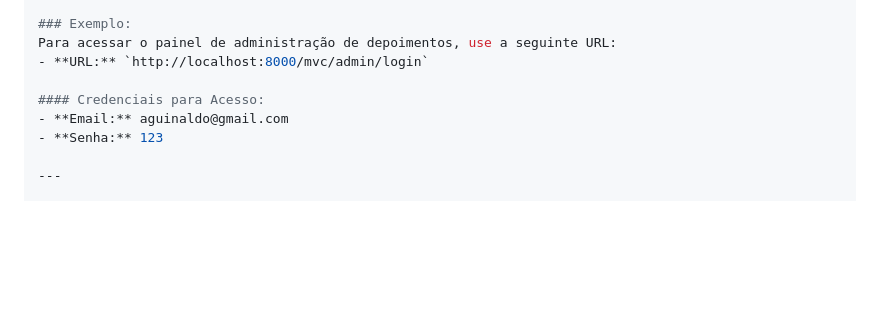
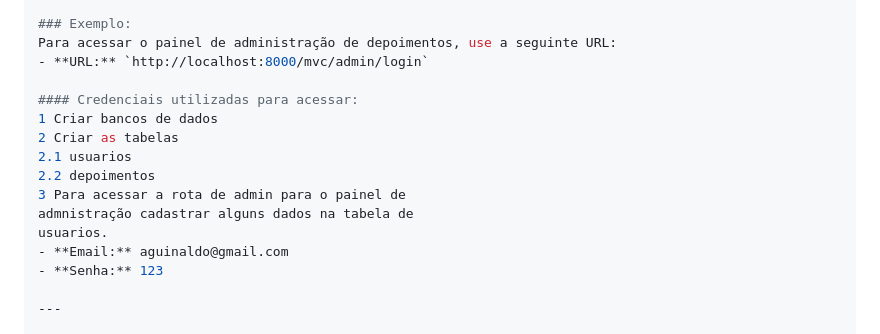
Before and after one commit to Zarpelon616/NLP_Project_MVC_php_python, a Markdown page: README.md, the part around one of its changes. Rendered like a GitHub page; blank space fills up the shorter version.

```diff
--- a/README.md
+++ b/README.md
@@ -48,7 +52,14 @@ Algumas rotas não foram configuradas de forma dinâmica, portanto, especificare
 Para acessar o painel de administração de depoimentos, use a seguinte URL:
 - **URL:** `http://localhost:8000/mvc/admin/login`
 
-#### Credenciais para Acesso:
+#### Credenciais utilizadas para acessar:
+1 Criar bancos de dados
+2 Criar as tabelas
+2.1 usuarios
+2.2 depoimentos
+3 Para acessar a rota de admin para o painel de
+admnistração cadastrar alguns dados na tabela de
+usuarios.
 - **Email:** aguinaldo@gmail.com
 - **Senha:** 123
 
```
Also changed, not shown: other parts of README.md (+4 -0 lines).
